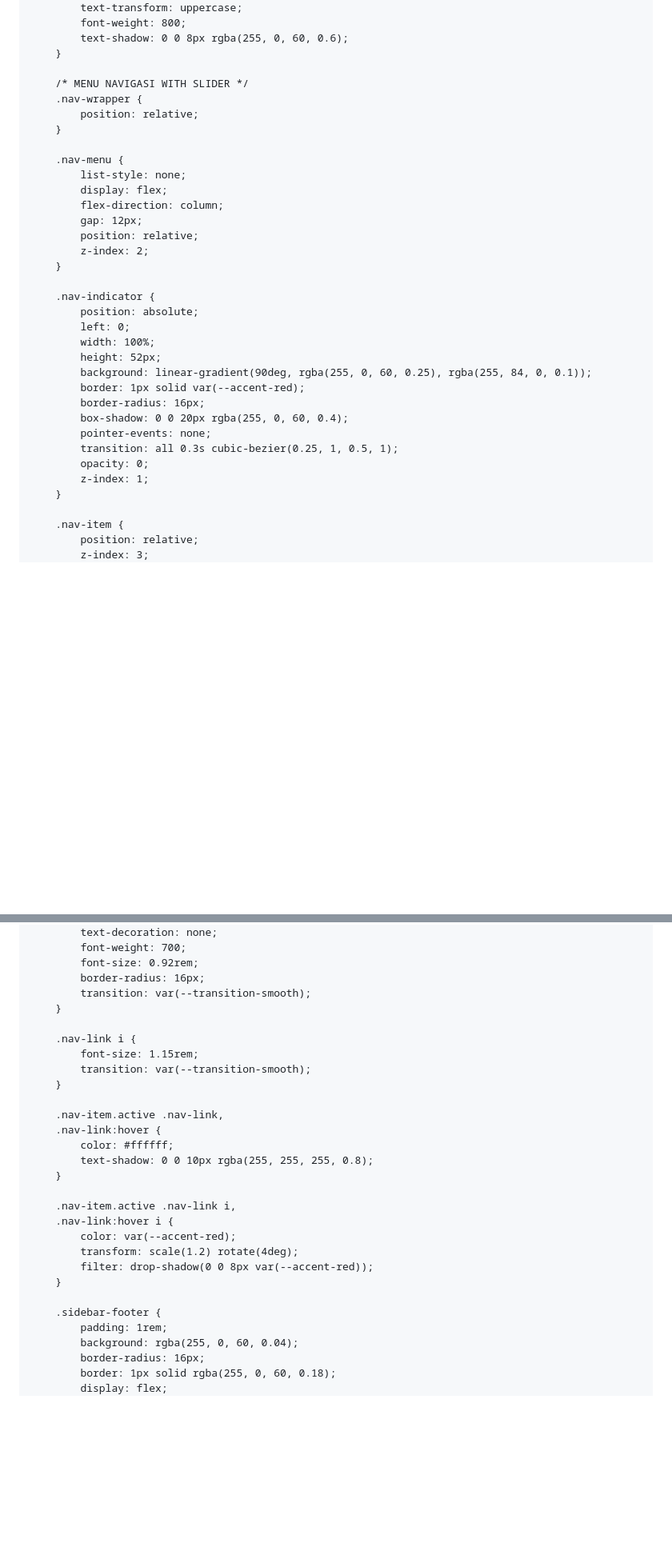
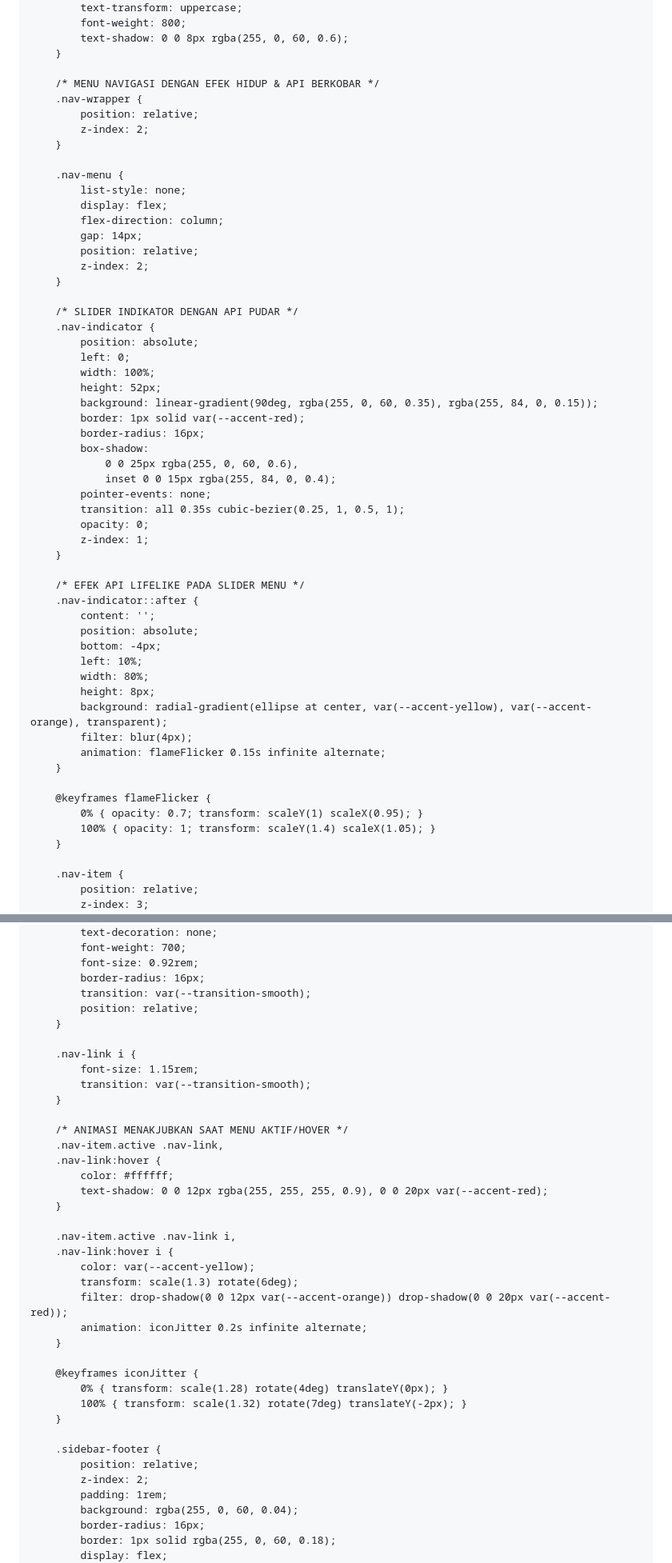
Before and after one commit to rifaldosmb11-tech/SENSITIF, a Markdown page: README.md, 2 parts joined by grey strips. Shown at 80% size. GitHub-like rendering; blank space fills up the shorter version.

```diff
--- a/README.md
+++ b/README.md
@@ -175,33 +216,55 @@
             text-shadow: 0 0 8px rgba(255, 0, 60, 0.6);
         }
 
-        /* MENU NAVIGASI WITH SLIDER */
+        /* MENU NAVIGASI DENGAN EFEK HIDUP & API BERKOBAR */
         .nav-wrapper {
             position: relative;
+            z-index: 2;
         }
 
         .nav-menu {
             list-style: none;
             display: flex;
             flex-direction: column;
-            gap: 12px;
+            gap: 14px;
             position: relative;
             z-index: 2;
         }
 
+        /* SLIDER INDIKATOR DENGAN API PUDAR */
         .nav-indicator {
             position: absolute;
             left: 0;
             width: 100%;
             height: 52px;
-            background: linear-gradient(90deg, rgba(255, 0, 60, 0.25), rgba(255, 84, 0, 0.1));
+            background: linear-gradient(90deg, rgba(255, 0, 60, 0.35), rgba(255, 84, 0, 0.15));
             border: 1px solid var(--accent-red);
             border-radius: 16px;
-            box-shadow: 0 0 20px rgba(255, 0, 60, 0.4);
+            box-shadow:
+                0 0 25px rgba(255, 0, 60, 0.6),
+                inset 0 0 15px rgba(255, 84, 0, 0.4);
             pointer-events: none;
-            transition: all 0.3s cubic-bezier(0.25, 1, 0.5, 1);
+            transition: all 0.35s cubic-bezier(0.25, 1, 0.5, 1);
             opacity: 0;
             z-index: 1;
+        }
+
+        /* EFEK API LIFELIKE PADA SLIDER MENU */
+        .nav-indicator::after {
+            content: '';
+            position: absolute;
+            bottom: -4px;
+            left: 10%;
+            width: 80%;
+            height: 8px;
+            background: radial-gradient(ellipse at center, var(--accent-yellow), var(--accent-orange), transparent);
+            filter: blur(4px);
+            animation: flameFlicker 0.15s infinite alternate;
+        }
+
+        @keyframes flameFlicker {
+            0% { opacity: 0.7; transform: scaleY(1) scaleX(0.95); }
+            100% { opacity: 1; transform: scaleY(1.4) scaleX(1.05); }
         }
 
         .nav-item {
@@ -220,6 +283,7 @@
             font-size: 0.92rem;
             border-radius: 16px;
             transition: var(--transition-smooth);
+            position: relative;
         }
 
         .nav-link i {
@@ -227,20 +291,29 @@
             transition: var(--transition-smooth);
         }
 
+        /* ANIMASI MENAKJUBKAN SAAT MENU AKTIF/HOVER */
         .nav-item.active .nav-link,
         .nav-link:hover {
             color: #ffffff;
-            text-shadow: 0 0 10px rgba(255, 255, 255, 0.8);
+            text-shadow: 0 0 12px rgba(255, 255, 255, 0.9), 0 0 20px var(--accent-red);
         }
 
         .nav-item.active .nav-link i,
         .nav-link:hover i {
-            color: var(--accent-red);
-            transform: scale(1.2) rotate(4deg);
-            filter: drop-shadow(0 0 8px var(--accent-red));
+            color: var(--accent-yellow);
+            transform: scale(1.3) rotate(6deg);
+            filter: drop-shadow(0 0 12px var(--accent-orange)) drop-shadow(0 0 20px var(--accent-red));
+            animation: iconJitter 0.2s infinite alternate;
+        }
+
+        @keyframes iconJitter {
+            0% { transform: scale(1.28) rotate(4deg) translateY(0px); }
+            100% { transform: scale(1.32) rotate(7deg) translateY(-2px); }
         }
 
         .sidebar-footer {
+            position: relative;
+            z-index: 2;
             padding: 1rem;
             background: rgba(255, 0, 60, 0.04);
             border-radius: 16px;
```
Also changed, not shown: other parts of README.md (+324 -231 lines).
